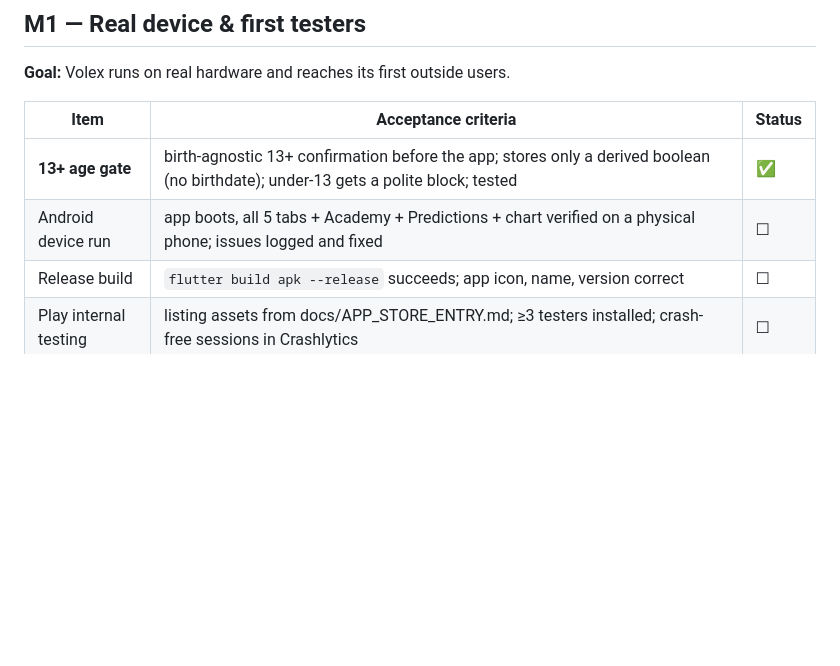
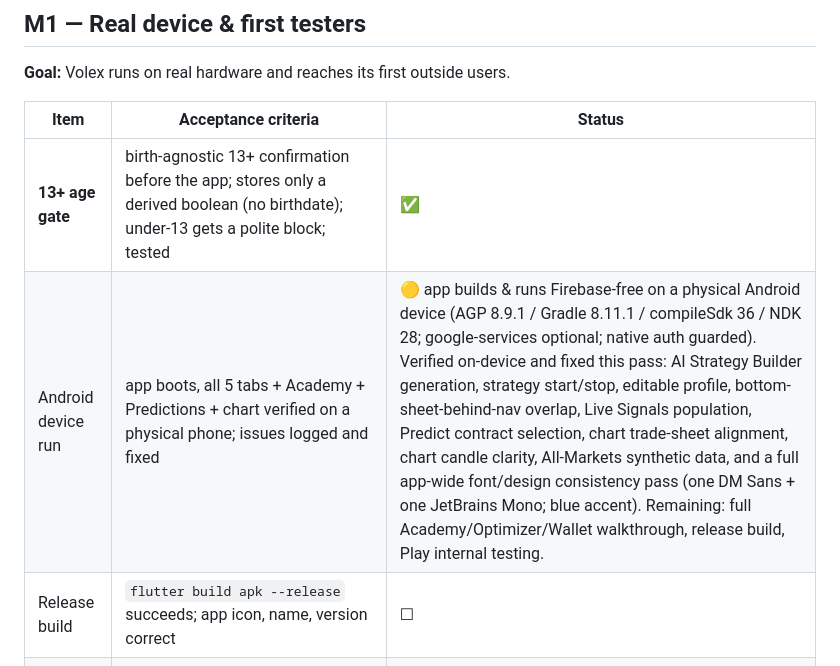
Before and after one commit to arunvarkey/Volex-trade, a Markdown page: ROADMAP.md, the part around the change. Rendered like a GitHub page; blank space fills up the shorter version.

Commit message:
docs(roadmap): record M1 on-device run progress
App now builds and runs Firebase-free on a physical Android device; log
the on-device issues verified and fixed this pass (AI builder, strategy
start/stop, profile, sheet/nav overlap, signals, predict selection,
chart alignment + clarity, markets data, font/design consistency).

Co-Authored-By: Claude Opus 4.8 <noreply@anthropic.com>
Claude-Session: https://claude.ai/code/session_01GdG2HhH59qjm86wVsWPmD3

```diff
--- a/ROADMAP.md
+++ b/ROADMAP.md
@@ -53,7 +53,7 @@ Every feature — no exceptions — moves through five gates:
 | Item | Acceptance criteria | Status |
 |---|---|---|
 | **13+ age gate** | birth-agnostic 13+ confirmation before the app; stores only a derived boolean (no birthdate); under-13 gets a polite block; tested | ✅ |
-| Android device run | app boots, all 5 tabs + Academy + Predictions + chart verified on a physical phone; issues logged and fixed | ☐ |
+| Android device run | app boots, all 5 tabs + Academy + Predictions + chart verified on a physical phone; issues logged and fixed | 🟡 app builds & runs Firebase-free on a physical Android device (AGP 8.9.1 / Gradle 8.11.1 / compileSdk 36 / NDK 28; google-services optional; native auth guarded). Verified on-device and fixed this pass: AI Strategy Builder generation, strategy start/stop, editable profile, bottom-sheet-behind-nav overlap, Live Signals population, Predict contract selection, chart trade-sheet alignment, chart candle clarity, All-Markets synthetic data, and a full app-wide font/design consistency pass (one DM Sans + one JetBrains Mono; blue accent). Remaining: full Academy/Optimizer/Wallet walkthrough, release build, Play internal testing. |
 | Release build | `flutter build apk --release` succeeds; app icon, name, version correct | ☐ |
 | Play internal testing | listing assets from docs/APP_STORE_ENTRY.md; ≥3 testers installed; crash-free sessions in Crashlytics | ☐ |
 
```
